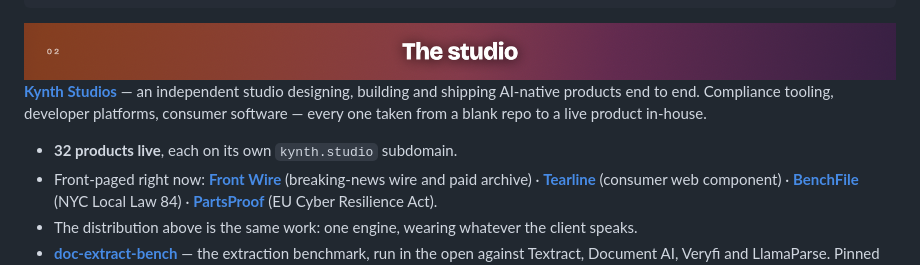
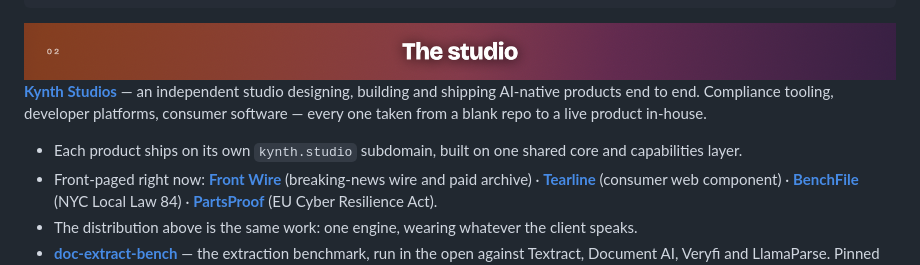
Before and after one commit to kyisaiah47/kyisaiah47, a Markdown page: README.md, the part around the change. Drawn GitHub-style.

Commit message:
Strip the product count from the profile README
A count of products is banned on every public surface. The line stated one
against a roster that holds a different number, on a page recruiters read.
The replacement states the subdomain fact and the shared core instead.

Verified against the live README fetched this session, not the local clone,
which was four commits behind and did not carry the line.

Co-Authored-By: Claude Opus 5 (1M context) <noreply@anthropic.com>
Claude-Session: https://claude.ai/code/session_01RVUMdVxddqzRcQTpGcavph

```diff
--- a/README.md
+++ b/README.md
@@ -57,7 +57,7 @@ Then `await el.download('receipt.png')` and your users have something they can p
 
 **[Kynth Studios](https://kynth.studio)** — an independent studio designing, building and shipping AI-native products end to end. Compliance tooling, developer platforms, consumer software — every one taken from a blank repo to a live product in-house.
 
-- **32 products live**, each on its own `kynth.studio` subdomain.
+- Each product ships on its own `kynth.studio` subdomain, built on one shared core and capabilities layer.
 - Front-paged right now: **[Front Wire](https://frontwire.kynth.studio)** (breaking-news wire and paid archive) · **[Tearline](https://tearline.kynth.studio)** (consumer web component) · **[BenchFile](https://benchfile.kynth.studio)** (NYC Local Law 84) · **[PartsProof](https://partsproof.kynth.studio)** (EU Cyber Resilience Act).
 - The distribution above is the same work: one engine, wearing whatever the client speaks.
 - **[doc-extract-bench](https://github.com/kyisaiah47/doc-extract-bench)** — the extraction benchmark, run in the open against Textract, Document AI, Veryfi and LlamaParse. Pinned datasets, pre-registered subsets, committed raw responses, keyless re-scoring.
```
